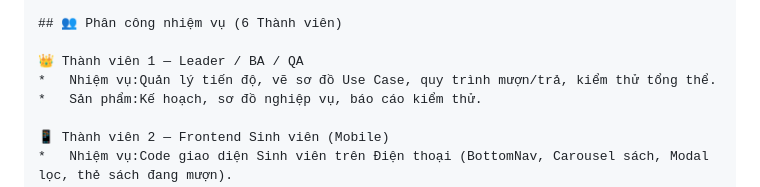
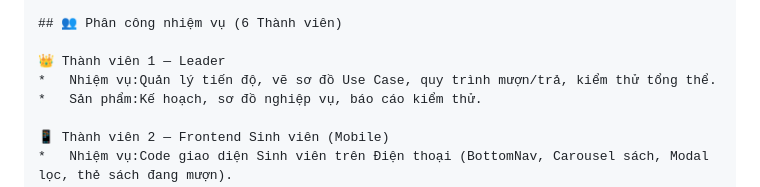
Before and after one commit to vohoangphuc1701/HKDN_HE_THONG_QUAN_LY_THU_VIEN, a Markdown page: README.md, the part around the change. Rendered like a GitHub page.

```diff
--- a/README.md
+++ b/README.md
@@ -85,7 +85,7 @@ library-management-system/
 
 ## 👥 Phân công nhiệm vụ (6 Thành viên)
 
-👑 Thành viên 1 — Leader / BA / QA
+👑 Thành viên 1 — Leader
 *   Nhiệm vụ:Quản lý tiến độ, vẽ sơ đồ Use Case, quy trình mượn/trả, kiểm thử tổng thể.
 *   Sản phẩm:Kế hoạch, sơ đồ nghiệp vụ, báo cáo kiểm thử.
 
```
